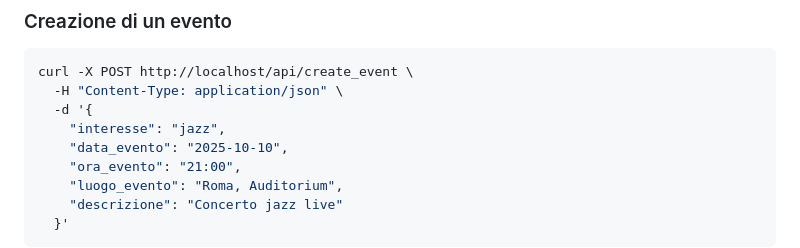
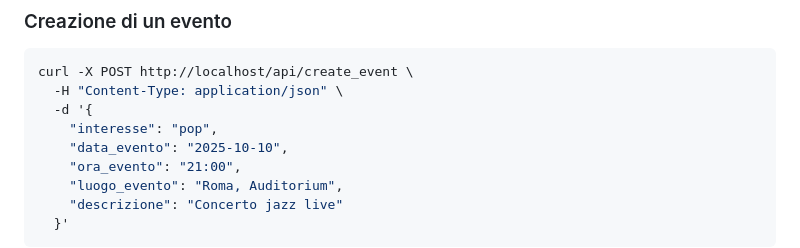
Before and after one commit to Alessiaaleale/Architetture-dei-sistemi-distribuiti, a Markdown page: README.md, the part around the change. GitHub-like rendering.

```diff
--- a/README.md
+++ b/README.md
@@ -174,7 +174,7 @@ curl "http://localhost/api/account?email=utente@example.com"
 curl -X POST http://localhost/api/create_event \
   -H "Content-Type: application/json" \
   -d '{
-    "interesse": "jazz",
+    "interesse": "pop",
     "data_evento": "2025-10-10",
     "ora_evento": "21:00",
     "luogo_evento": "Roma, Auditorium",
```
